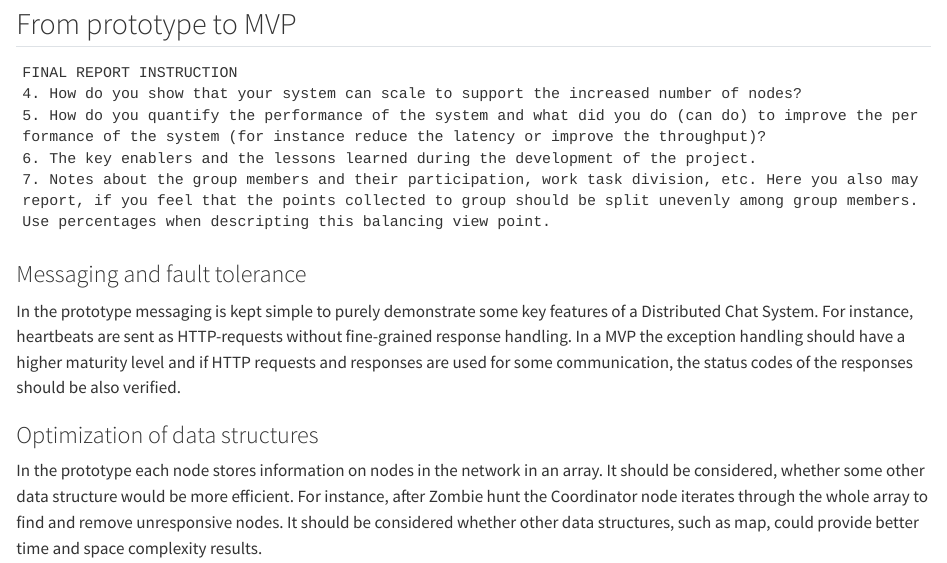
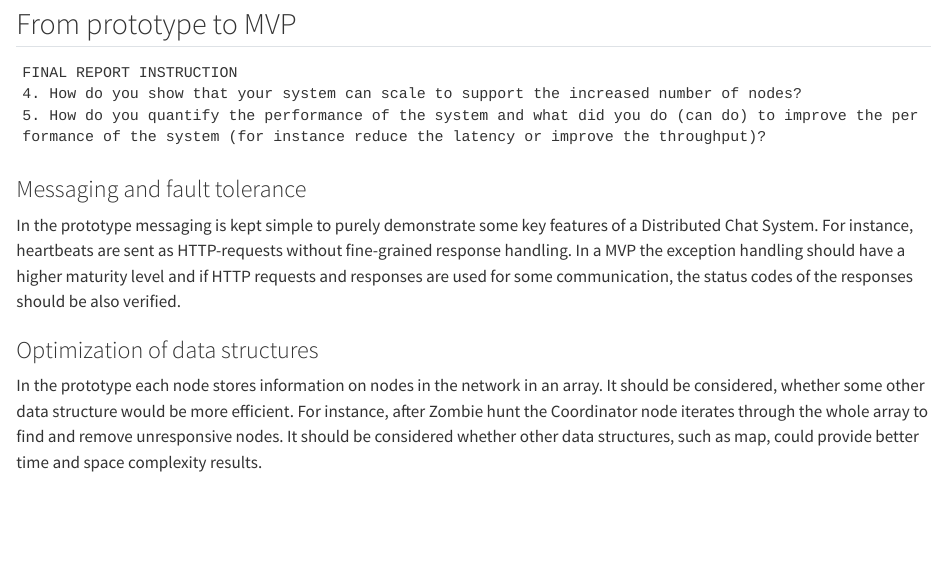
Before and after one commit to distro2024/distributed-chat-system, a Quarto document (docs/final-report.qmd): the page in a window 1100 px wide, from 8490 px down. Rendered offline with R 4.5, knitr and Pandoc in place of Quarto, with nearby package versions; drawn as R Markdown's standard HTML page in place of the format the file asks for.

Commit message:
Remove unnecessary bullet points

````diff
--- a/docs/final-report.qmd
+++ b/docs/final-report.qmd
@@ -342,8 +342,6 @@ All nodes will reside within containers, which may or may not be located on the
 FINAL REPORT INSTRUCTION
 4. How do you show that your system can scale to support the increased number of nodes?
 5. How do you quantify the performance of the system and what did you do (can do) to improve the performance of the system (for instance reduce the latency or improve the throughput)?
-6. The key enablers and the lessons learned during the development of the project.
-7. Notes about the group members and their participation, work task division, etc. Here you also may report, if you feel that the points collected to group should be split unevenly among group members. Use percentages when descripting this balancing view point.
 ```
 
 ### Messaging and fault tolerance
````
